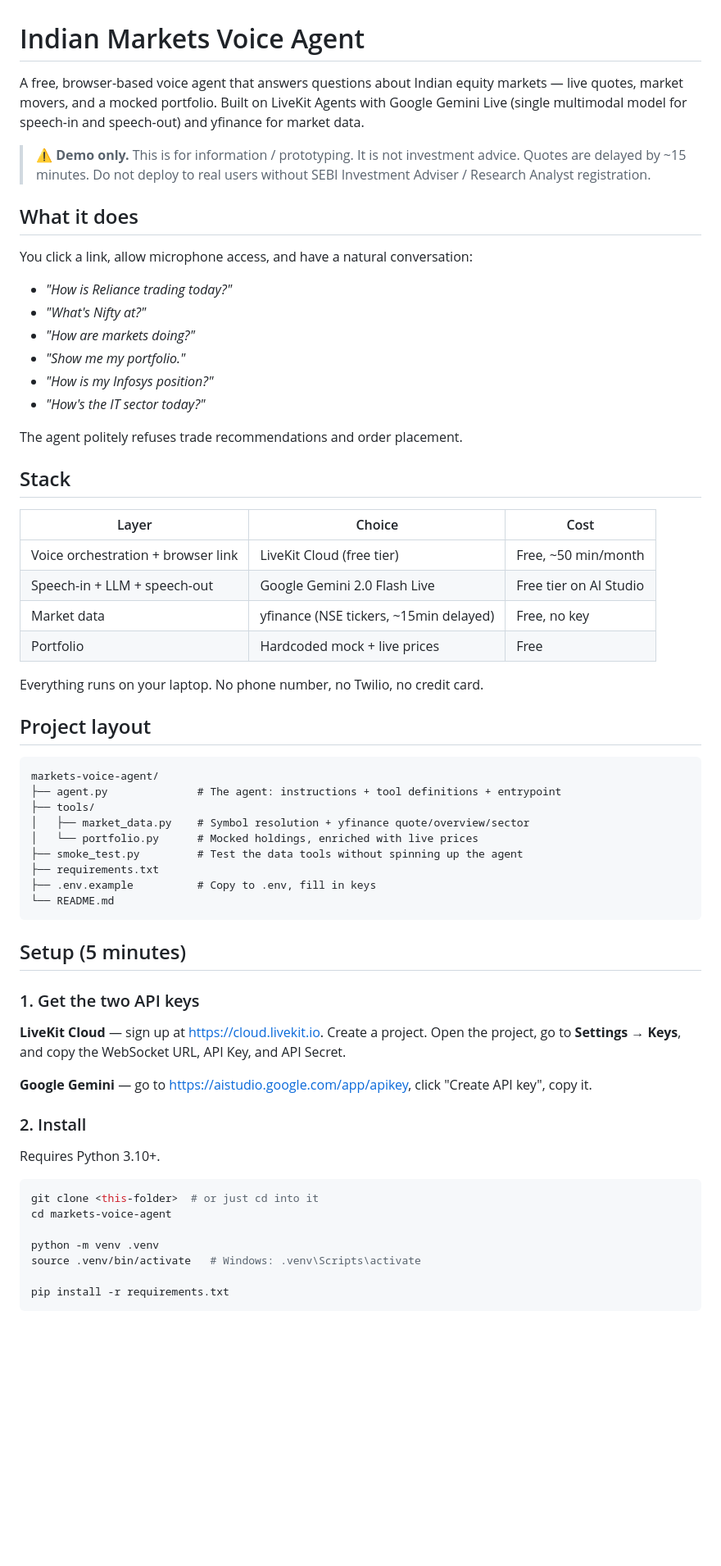
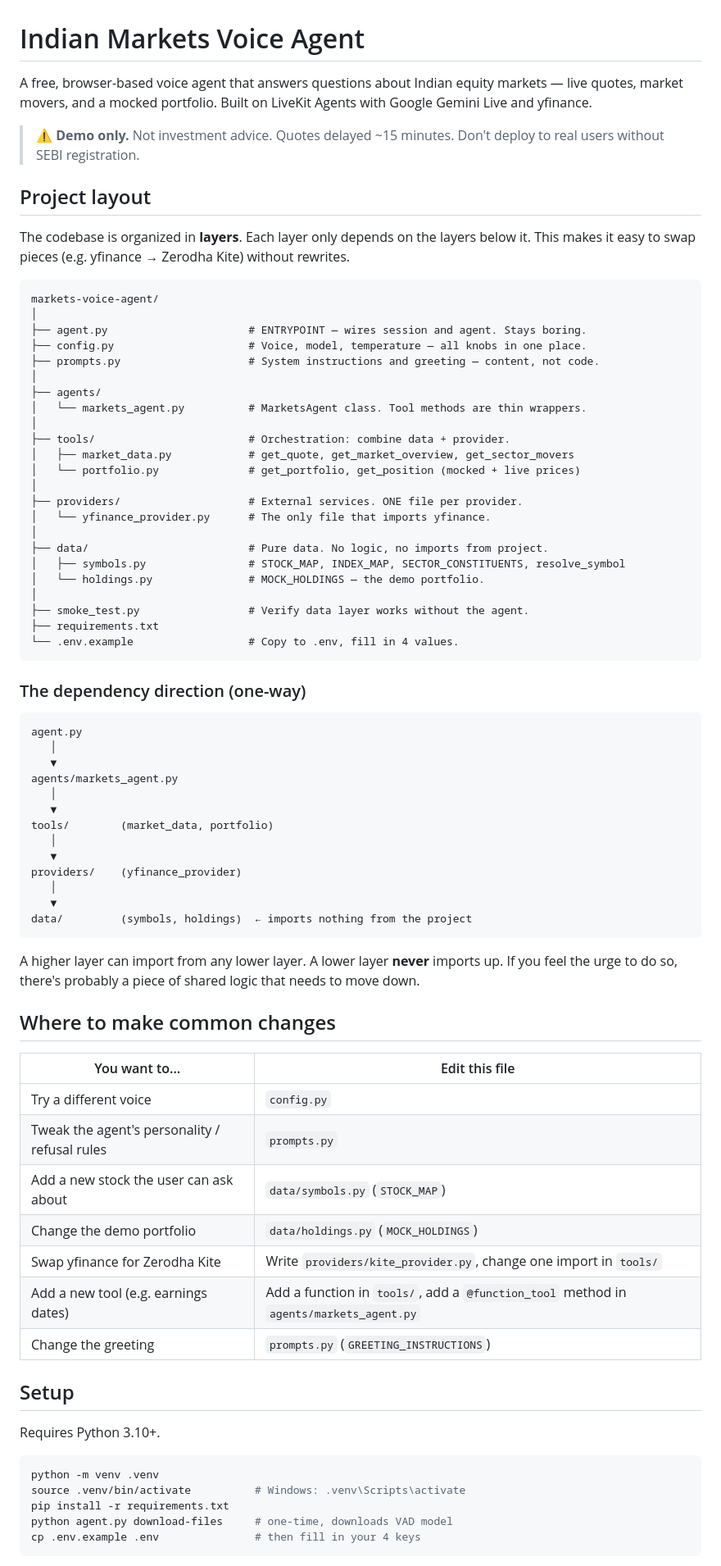
Before and after one commit to satyam-10/Finance-Voice-Agent, a Markdown page: README.md, the part around one of its changes. Shown at 82% size. GitHub-like rendering; blank space fills up the shorter version.

Commit message:
Refine README content for better clarity
Updated README.md for clarity and conciseness.

````diff
--- a/README.md
+++ b/README.md
@@ -1,66 +1,80 @@
 # Indian Markets Voice Agent
 
-A free, browser-based voice agent that answers questions about Indian equity markets — live quotes, market movers, and a mocked portfolio. Built on LiveKit Agents with Google Gemini Live (single multimodal model for speech-in and speech-out) and yfinance for market data.
+A free, browser-based voice agent that answers questions about Indian equity markets — live quotes, market movers, and a mocked portfolio. Built on LiveKit Agents with Google Gemini Live and yfinance.
 
-> ⚠️ **Demo only.** This is for information / prototyping. It is not investment advice. Quotes are delayed by ~15 minutes. Do not deploy to real users without SEBI Investment Adviser / Research Analyst registration.
-
-## What it does
-
-You click a link, allow microphone access, and have a natural conversation:
-
-- *"How is Reliance trading today?"*
-- *"What's Nifty at?"*
-- *"How are markets doing?"*
-- *"Show me my portfolio."*
-- *"How is my Infosys position?"*
-- *"How's the IT sector today?"*
-
-The agent politely refuses trade recommendations and order placement.
-
-## Stack
-
-| Layer | Choice | Cost |
-|---|---|---|
-| Voice orchestration + browser link | LiveKit Cloud (free tier) | Free, ~50 min/month |
-| Speech-in + LLM + speech-out | Google Gemini 2.0 Flash Live | Free tier on AI Studio |
-| Market data | yfinance (NSE tickers, ~15min delayed) | Free, no key |
-| Portfolio | Hardcoded mock + live prices | Free |
-
-Everything runs on your laptop. No phone number, no Twilio, no credit card.
+> ⚠️ **Demo only.** Not investment advice. Quotes delayed ~15 minutes. Don't deploy to real users without SEBI registration.
 
 ## Project layout
 
+The codebase is organized in **layers**. Each layer only depends on the layers below it. This makes it easy to swap pieces (e.g. yfinance → Zerodha Kite) without rewrites.
+
 ```
 markets-voice-agent/
-├── agent.py              # The agent: instructions + tool definitions + entrypoint
-├── tools/
-│   ├── market_data.py    # Symbol resolution + yfinance quote/overview/sector
-│   └── portfolio.py      # Mocked holdings, enriched with live prices
-├── smoke_test.py         # Test the data tools without spinning up the agent
+│
+├── agent.py                      # ENTRYPOINT — wires session and agent. Stays boring.
+├── config.py                     # Voice, model, temperature — all knobs in one place.
+├── prompts.py                    # System instructions and greeting — content, not code.
+│
+├── agents/
+│   └── markets_agent.py          # MarketsAgent class. Tool methods are thin wrappers.
+│
+├── tools/                        # Orchestration: combine data + provider.
+│   ├── market_data.py            # get_quote, get_market_overview, get_sector_movers
+│   └── portfolio.py              # get_portfolio, get_position (mocked + live prices)
+│
+├── providers/                    # External services. ONE file per provider.
+│   └── yfinance_provider.py      # The only file that imports yfinance.
+│
+├── data/                         # Pure data. No logic, no imports from project.
+│   ├── symbols.py                # STOCK_MAP, INDEX_MAP, SECTOR_CONSTITUENTS, resolve_symbol
+│   └── holdings.py               # MOCK_HOLDINGS — the demo portfolio.
+│
+├── smoke_test.py                 # Verify data layer works without the agent.
 ├── requirements.txt
-├── .env.example          # Copy to .env, fill in keys
-└── README.md
+└── .env.example                  # Copy to .env, fill in 4 values.
 ```
 
-## Setup (5 minutes)
+### The dependency direction (one-way)
 
-### 1. Get the two API keys
+```
+agent.py
+   │
+   ▼
+agents/markets_agent.py
+   │
+   ▼
+tools/        (market_data, portfolio)
+   │
+   ▼
+providers/    (yfinance_provider)
+   │
+   ▼
+data/         (symbols, holdings)  ← imports nothing from the project
+```
 
-**LiveKit Cloud** — sign up at https://cloud.livekit.io. Create a project. Open the project, go to **Settings → Keys**, and copy the WebSocket URL, API Key, and API Secret.
+A higher layer can import from any lower layer. A lower layer **never** imports up. If you feel the urge to do so, there's probably a piece of shared logic that needs to move down.
 
-**Google Gemini** — go to https://aistudio.google.com/app/apikey, click "Create API key", copy it.
+## Where to make common changes
 
-### 2. Install
+| You want to... | Edit this file |
+|---|---|
+| Try a different voice | `config.py` |
+| Tweak the agent's personality / refusal rules | `prompts.py` |
+| Add a new stock the user can ask about | `data/symbols.py` (`STOCK_MAP`) |
+| Change the demo portfolio | `data/holdings.py` (`MOCK_HOLDINGS`) |
+| Swap yfinance for Zerodha Kite | Write `providers/kite_provider.py`, change one import in `tools/` |
+| Add a new tool (e.g. earnings dates) | Add a function in `tools/`, add a `@function_tool` method in `agents/markets_agent.py` |
+| Change the greeting | `prompts.py` (`GREETING_INSTRUCTIONS`) |
+
+## Setup
 
 Requires Python 3.10+.
 
 ```bash
-git clone <this-folder>  # or just cd into it
-cd markets-voice-agent
-
 python -m venv .venv
-source .venv/bin/activate   # Windows: .venv\Scripts\activate
-
+source .venv/bin/activate          # Windows: .venv\Scripts\activate
 pip install -r requirements.txt
+python agent.py download-files     # one-time, downloads VAD model
+cp .env.example .env               # then fill in your 4 keys
 ```
 
````
Also changed, not shown: other parts of README.md (+50 -61 lines).
